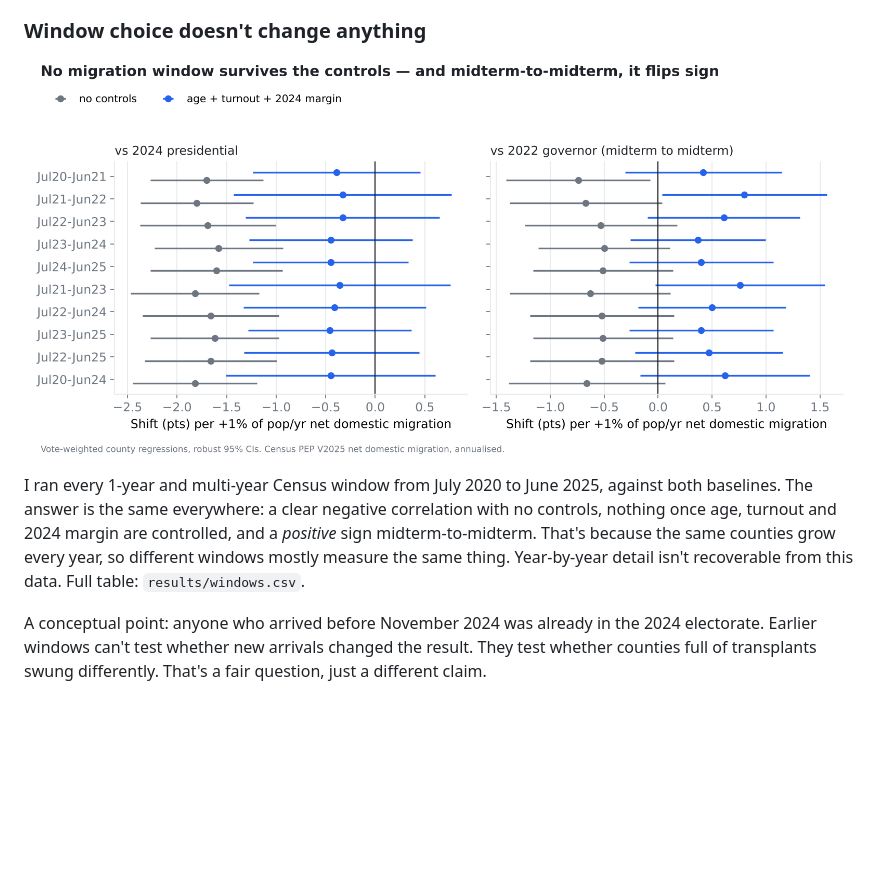
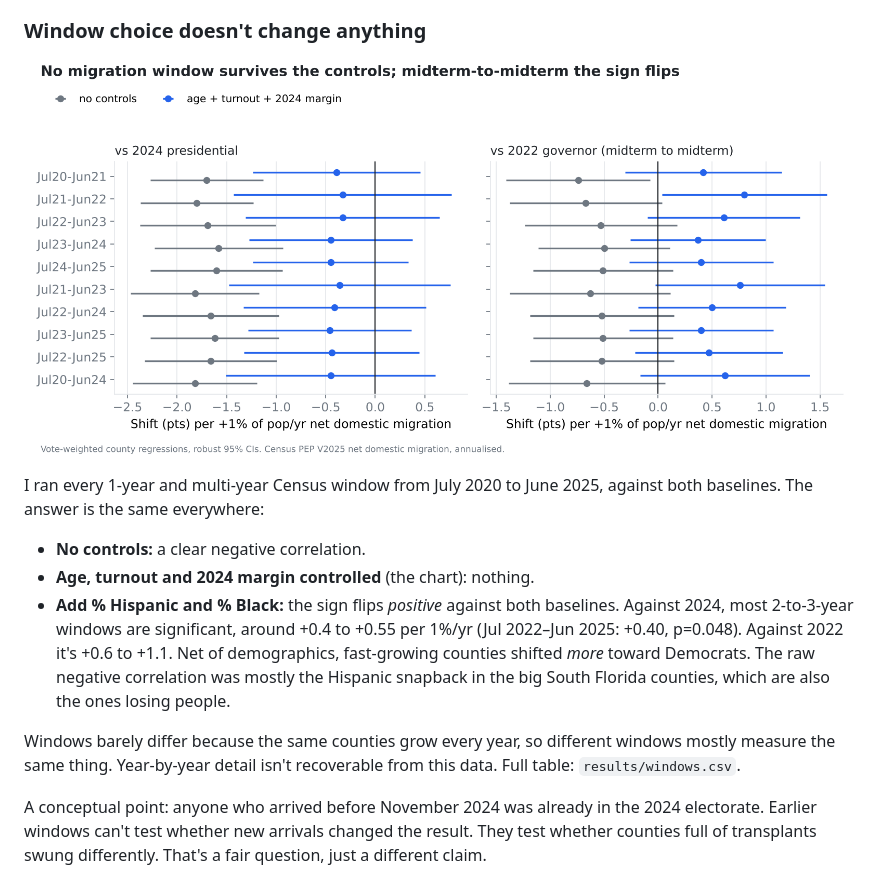
Before and after one commit to hedgepeth/florida-2026-shift, a Markdown page: README.md, the part around the change. Rendered like a GitHub page; pictures changed too: figures/fig4_windows.png; blank space fills up the shorter version.

Commit message:
README: report window sweep with race/ethnicity controls (sign flips positive)
Co-Authored-By: Claude Opus 5.5 <noreply@anthropic.com>
Claude-Session: https://claude.ai/code/session_01LUykNGebDKLmgbfeTz6x9d

```diff
--- a/README.md
+++ b/README.md
@@ -88,7 +88,13 @@ Two objections to the first pass:
 
 ![](figures/fig4_windows.png)
 
-I ran every 1-year and multi-year Census window from July 2020 to June 2025, against both baselines. The answer is the same everywhere: a clear negative correlation with no controls, nothing once age, turnout and 2024 margin are controlled, and a *positive* sign midterm-to-midterm. That's because the same counties grow every year, so different windows mostly measure the same thing. Year-by-year detail isn't recoverable from this data. Full table: `results/windows.csv`.
+I ran every 1-year and multi-year Census window from July 2020 to June 2025, against both baselines. The answer is the same everywhere:
+
+- **No controls:** a clear negative correlation.
+- **Age, turnout and 2024 margin controlled** (the chart): nothing.
+- **Add % Hispanic and % Black:** the sign flips *positive* against both baselines. Against 2024, most 2-to-3-year windows are significant, around +0.4 to +0.55 per 1%/yr (Jul 2022–Jun 2025: +0.40, p=0.048). Against 2022 it's +0.6 to +1.1. Net of demographics, fast-growing counties shifted *more* toward Democrats. The raw negative correlation was mostly the Hispanic snapback in the big South Florida counties, which are also the ones losing people.
+
+Windows barely differ because the same counties grow every year, so different windows mostly measure the same thing. Year-by-year detail isn't recoverable from this data. Full table: `results/windows.csv`.
 
 A conceptual point: anyone who arrived before November 2024 was already in the 2024 electorate. Earlier windows can't test whether new arrivals changed the result. They test whether counties full of transplants swung differently. That's a fair question, just a different claim.
 
```
Also changed, not shown: 1 other file.
